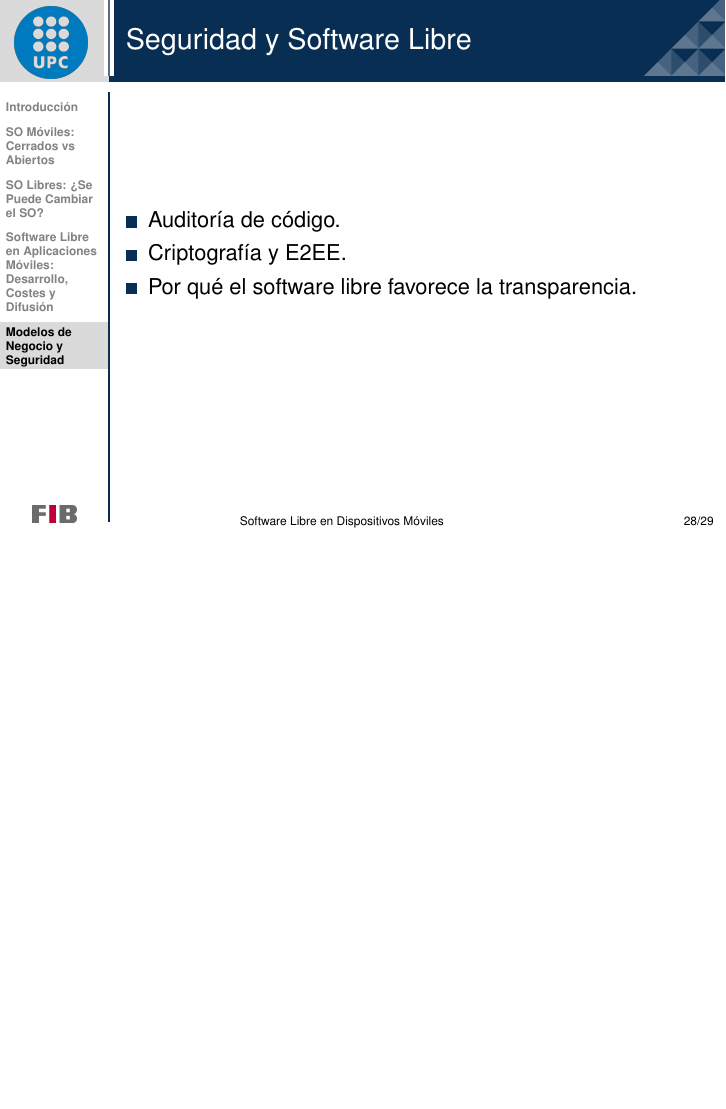
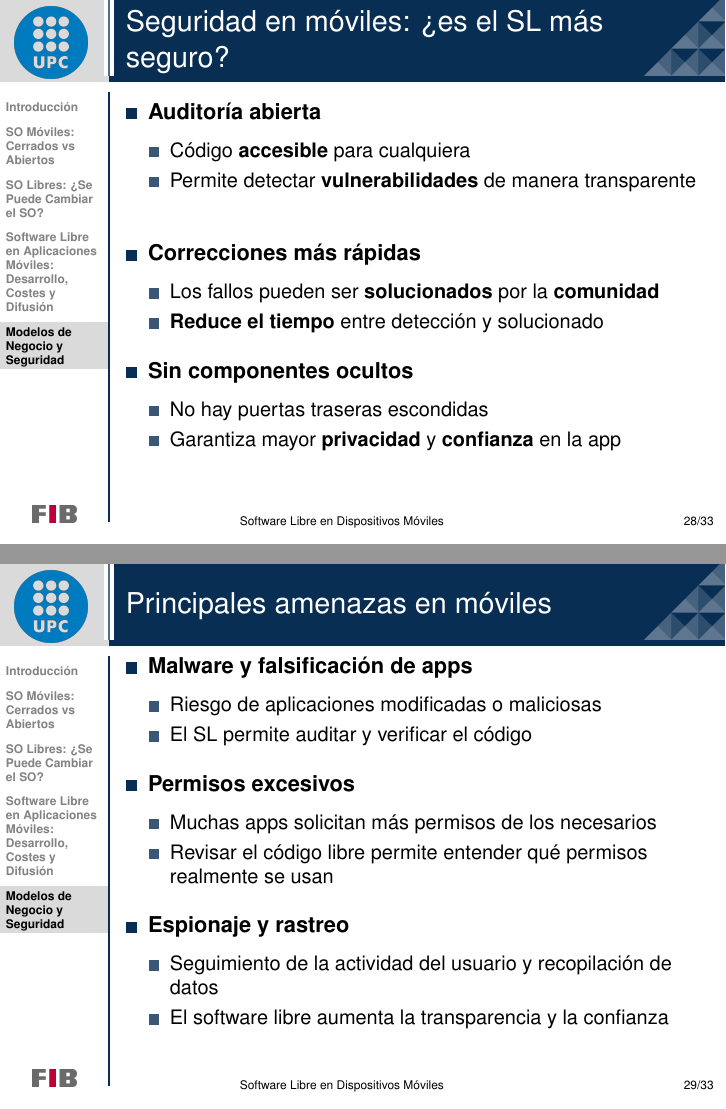
Before and after one commit to FardinA143/SLDS_Proyecto, LaTeX slides (example.tex): page 28 of 29 before the commit and pages 28 and 29 of 33 after it, the two joined at a grey line, the shorter picture padded with empty space. Compiled offline with pdfLaTeX.

Commit message:
Parte 5 hecha

```diff
--- a/example.tex
+++ b/example.tex
@@ -315,3 +315,51 @@
 \end{frame}
 
 
+\begin{frame}
+\frametitle{Seguridad en móviles: ¿es el SL más seguro?}
+
+\begin{itemize}
+    \item \textbf{Auditoría abierta} \vspace{5pt}
+    \begin{itemize}
+        \item Código \textbf{accesible} para cualquiera \vspace{3pt}
+        \item Permite detectar \textbf{vulnerabilidades} de manera transparente \vspace{3pt}
+    \end{itemize} \vspace{5pt}
+
+    \item \textbf{Correcciones más rápidas} \vspace{5pt}
+    \begin{itemize}
+        \item Los fallos pueden ser \textbf{solucionados} por la \textbf{comunidad} \vspace{3pt}
+        \item \textbf{Reduce el tiempo} entre detección y solucionado \vspace{3pt}
+    \end{itemize} \vspace{5pt}
+
+    \item \textbf{Sin componentes ocultos} \vspace{5pt}
+    \begin{itemize}
+        \item No hay puertas traseras escondidas \vspace{3pt}
+        \item Garantiza mayor \textbf{privacidad} y \textbf{confianza} en la app \vspace{3pt}
+    \end{itemize}
+\end{itemize}
+\end{frame}
+
+
+\begin{frame}
+\frametitle{Principales amenazas en móviles}
+
+\begin{itemize}
+    \item \textbf{Malware y falsificación de apps} \vspace{5pt}
+    \begin{itemize}
+        \item Riesgo de aplicaciones modificadas o maliciosas \vspace{3pt}
+        \item El SL permite auditar y verificar el código \vspace{3pt}
+    \end{itemize} \vspace{5pt}
+
+    \item \textbf{Permisos excesivos} \vspace{5pt}
+    \begin{itemize}
+        \item Muchas apps solicitan más permisos de los necesarios \vspace{3pt}
+        \item Revisar el código libre permite entender qué permisos realmente se usan \vspace{3pt}
+    \end{itemize} \vspace{5pt}
+
+    \item \textbf{Espionaje y rastreo} \vspace{5pt}
+    \begin{itemize}
+        \item Seguimiento de la actividad del usuario y recopilación de datos \vspace{3pt}
+        \item El software libre aumenta la transparencia y la confianza \vspace{3pt}
+    \end{itemize}
+\end{itemize}
+\end{frame}
```
Also changed, not shown: example.tex (52 more changed lines).
